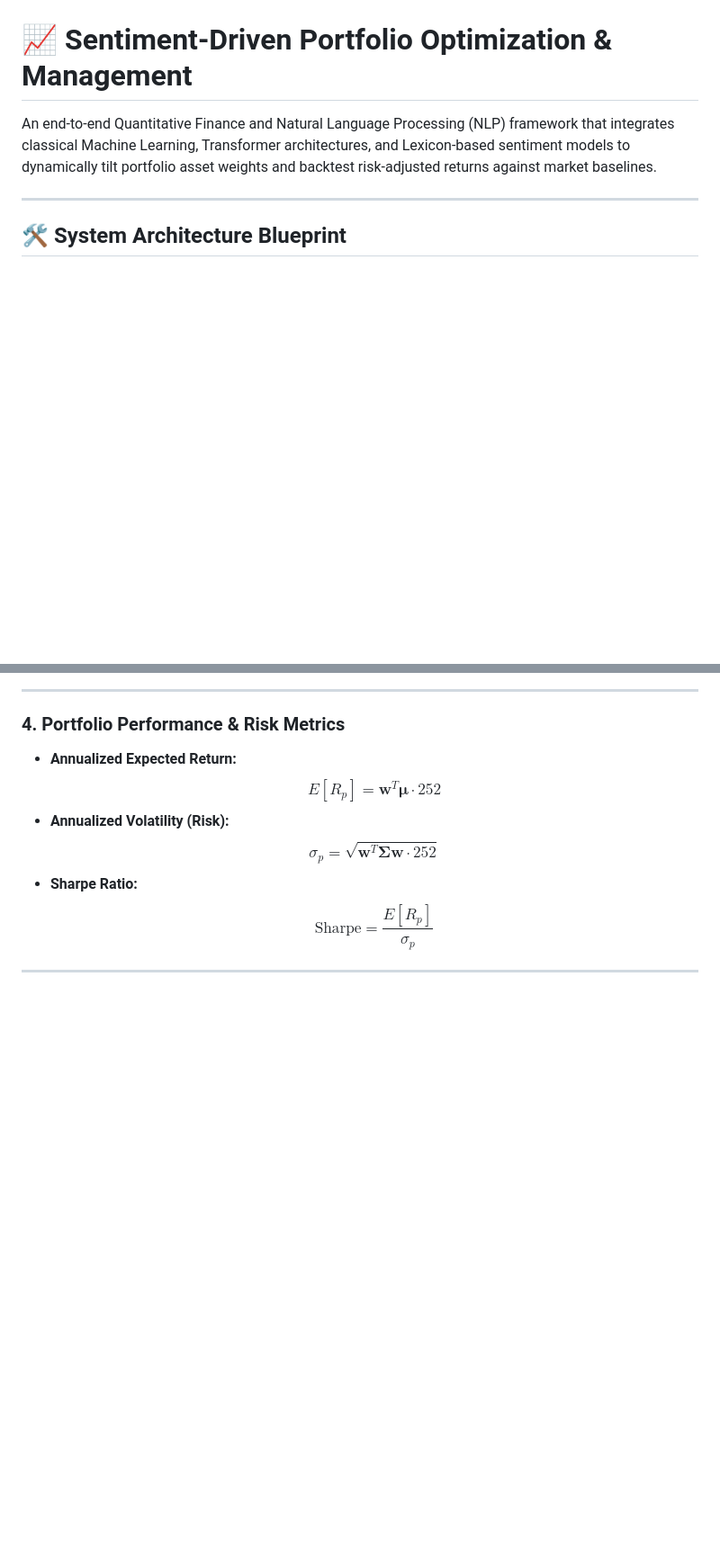
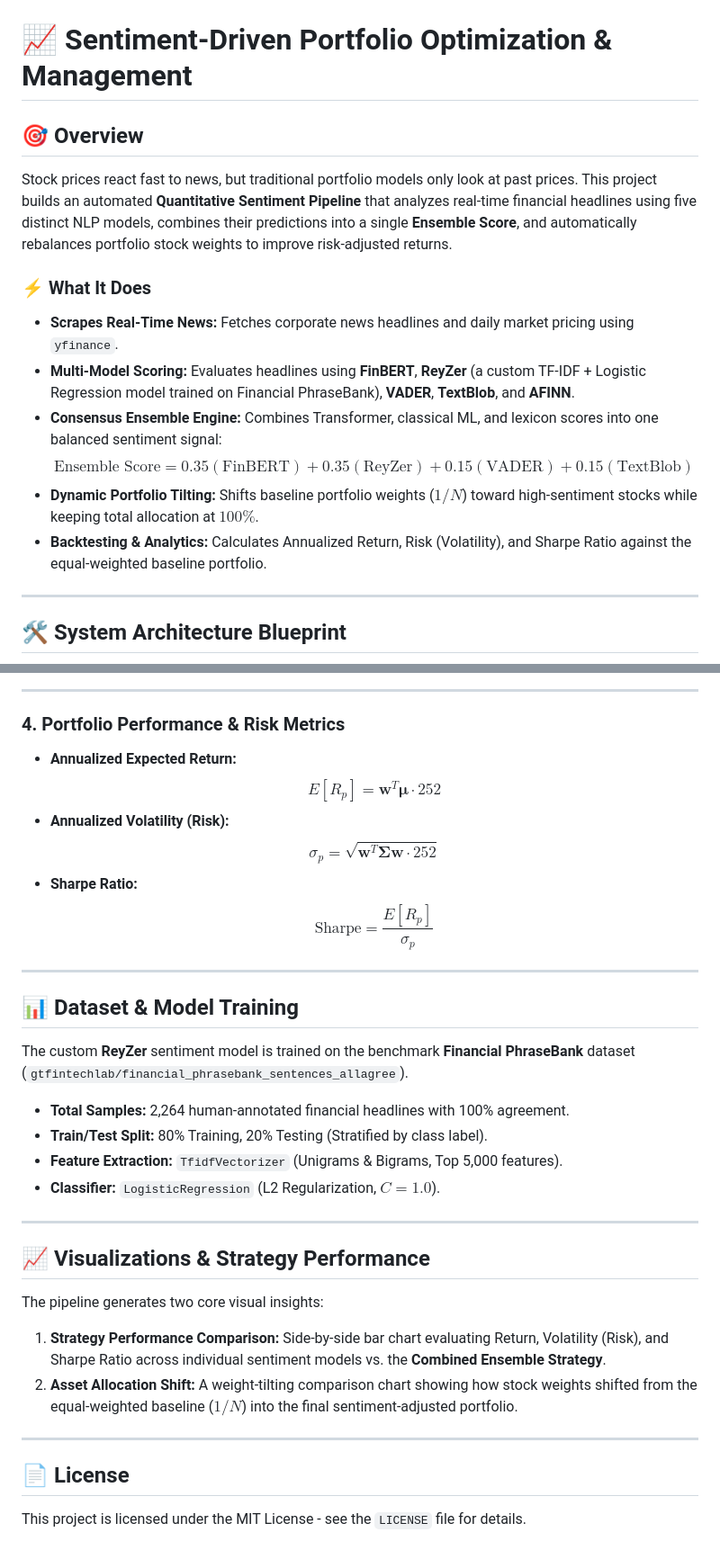
Before and after one commit to creydit/Stock-Portfolio-Management, a Markdown page: README.md, 2 parts joined by grey strips. Shown at 90% size. Rendered like a GitHub page; blank space fills up the shorter version.

```diff
--- a/README.md
+++ b/README.md
@@ -1,7 +1,17 @@
 # 📈 Sentiment-Driven Portfolio Optimization & Management
 
-An end-to-end Quantitative Finance and Natural Language Processing (NLP) framework that integrates classical Machine Learning, Transformer architectures, and Lexicon-based sentiment models to dynamically tilt portfolio asset weights and backtest risk-adjusted returns against market baselines.
+## 🎯 Overview
 
+Stock prices react fast to news, but traditional portfolio models only look at past prices.
+This project builds an automated **Quantitative Sentiment Pipeline** that analyzes real-time financial headlines using five distinct NLP models, combines their predictions into a single **Ensemble Score**, and automatically rebalances portfolio stock weights to improve risk-adjusted returns.
+
+### ⚡ What It Does
+* **Scrapes Real-Time News:** Fetches corporate news headlines and daily market pricing using `yfinance`.
+* **Multi-Model Scoring:** Evaluates headlines using **FinBERT**, **ReyZer** (a custom TF-IDF + Logistic Regression model trained on Financial PhraseBank), **VADER**, **TextBlob**, and **AFINN**.
+* **Consensus Ensemble Engine:** Combines Transformer, classical ML, and lexicon scores into one balanced sentiment signal:
+  $$\text{Ensemble Score} = 0.35(\text{FinBERT}) + 0.35(\text{ReyZer}) + 0.15(\text{VADER}) + 0.15(\text{TextBlob})$$
+* **Dynamic Portfolio Tilting:** Shifts baseline portfolio weights ($1/N$) toward high-sentiment stocks while keeping total allocation at $100\%$.
+* **Backtesting & Analytics:** Calculates Annualized Return, Risk (Volatility), and Sharpe Ratio against the equal-weighted baseline portfolio.
 ---
 
 ## 🛠️ System Architecture Blueprint
@@ -94,3 +104,24 @@ $$w_i^{\text{final}} = \frac{w_i^{\text{clipped}}}{\sum_{j=1}^{N} w_j^{\text{cli
   $$\text{Sharpe} = \frac{E[R_p]}{\sigma_p}$$
 
 ---
+## 📊 Dataset & Model Training
+
+The custom **ReyZer** sentiment model is trained on the benchmark **Financial PhraseBank** dataset (`gtfintechlab/financial_phrasebank_sentences_allagree`).
+
+* **Total Samples:** 2,264 human-annotated financial headlines with 100% agreement.
+* **Train/Test Split:** 80% Training, 20% Testing (Stratified by class label).
+* **Feature Extraction:** `TfidfVectorizer` (Unigrams & Bigrams, Top 5,000 features).
+* **Classifier:** `LogisticRegression` (L2 Regularization, $C=1.0$).
+---
+## 📈 Visualizations & Strategy Performance
+
+The pipeline generates two core visual insights:
+
+1. **Strategy Performance Comparison:** Side-by-side bar chart evaluating Return, Volatility (Risk), and Sharpe Ratio across individual sentiment models vs. the **Combined Ensemble Strategy**.
+2. **Asset Allocation Shift:** A weight-tilting comparison chart showing how stock weights shifted from the equal-weighted baseline ($1/N$) into the final sentiment-adjusted portfolio.
+
+---
+
+## 📄 License
+
+This project is licensed under the MIT License - see the `LICENSE` file for details.
```
Also changed, not shown: other parts of README.md (+3 -3 lines).
